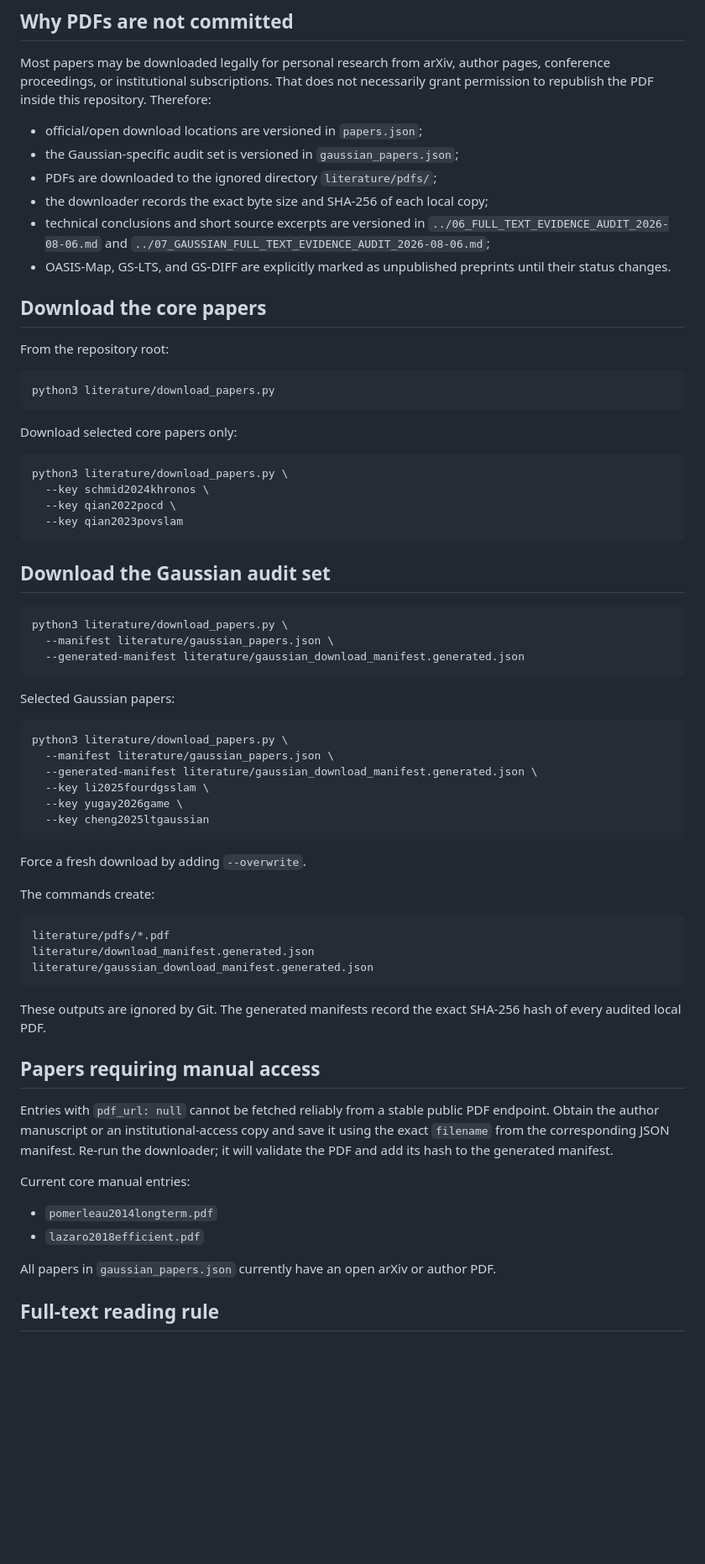
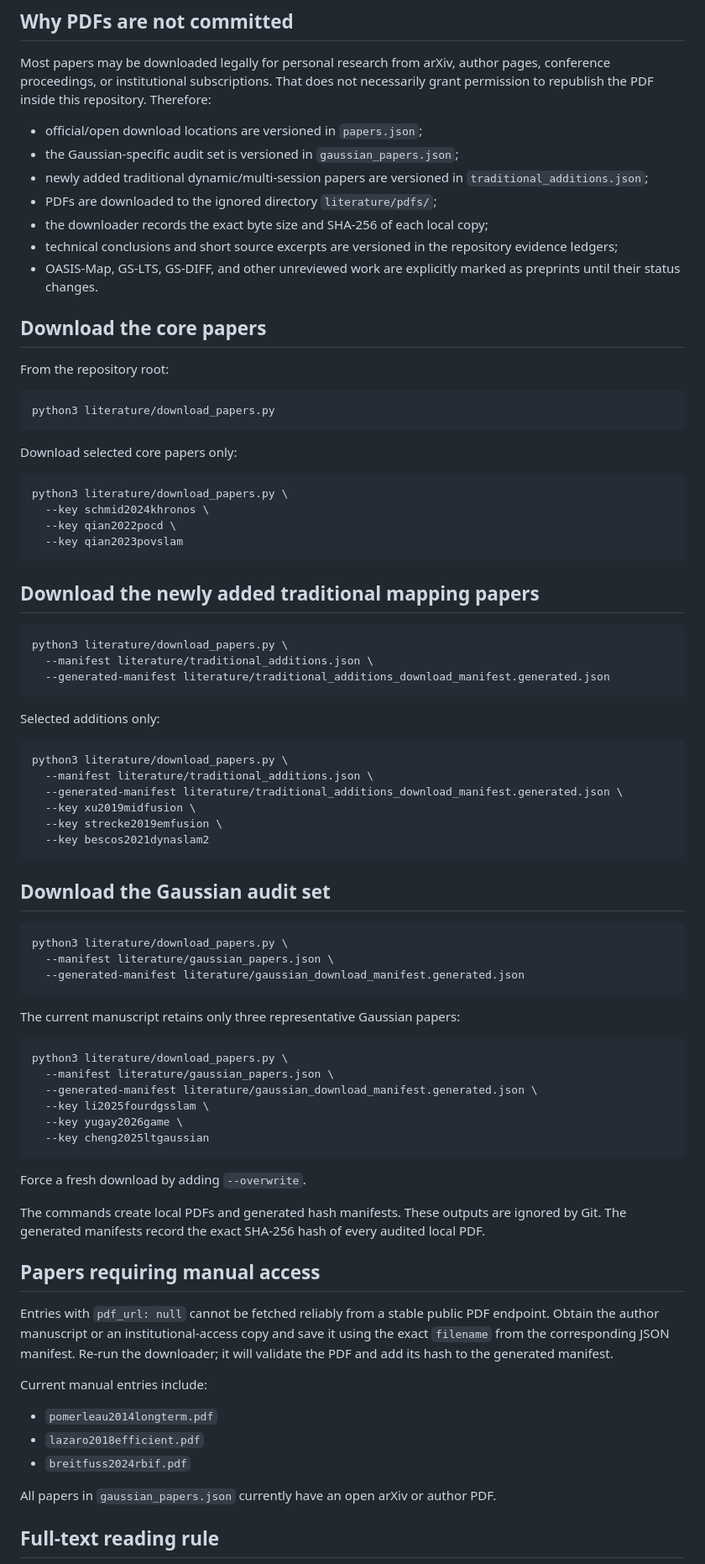
Before and after one commit to giltchcity/myncv---rpsl---daicma, a Markdown page: literature/README.md, the part around the change. Shown at 84% size. Rendered like a GitHub page; blank space fills up the shorter version.

Commit message:
Add traditional literature download workflow and focused Gaussian set

````diff
--- a/literature/README.md
+++ b/literature/README.md
@@ -12,13 +12,14 @@ Therefore:
 
 - official/open download locations are versioned in `papers.json`;
 - the Gaussian-specific audit set is versioned in `gaussian_papers.json`;
+- newly added traditional dynamic/multi-session papers are versioned in
+  `traditional_additions.json`;
 - PDFs are downloaded to the ignored directory `literature/pdfs/`;
 - the downloader records the exact byte size and SHA-256 of each local copy;
-- technical conclusions and short source excerpts are versioned in
-  `../06_FULL_TEXT_EVIDENCE_AUDIT_2026-08-06.md` and
-  `../07_GAUSSIAN_FULL_TEXT_EVIDENCE_AUDIT_2026-08-06.md`;
-- OASIS-Map, GS-LTS, and GS-DIFF are explicitly marked as unpublished preprints
-  until their status changes.
+- technical conclusions and short source excerpts are versioned in the
+  repository evidence ledgers;
+- OASIS-Map, GS-LTS, GS-DIFF, and other unreviewed work are explicitly marked as
+  preprints until their status changes.
 
 ## Download the core papers
 
@@ -37,6 +38,25 @@ python3 literature/download_papers.py \
   --key qian2023povslam
 ```
 
+## Download the newly added traditional mapping papers
+
+```bash
+python3 literature/download_papers.py \
+  --manifest literature/traditional_additions.json \
+  --generated-manifest literature/traditional_additions_download_manifest.generated.json
+```
+
+Selected additions only:
+
+```bash
+python3 literature/download_papers.py \
+  --manifest literature/traditional_additions.json \
+  --generated-manifest literature/traditional_additions_download_manifest.generated.json \
+  --key xu2019midfusion \
+  --key strecke2019emfusion \
+  --key bescos2021dynaslam2
+```
+
 ## Download the Gaussian audit set
 
 ```bash
@@ -45,7 +65,7 @@ python3 literature/download_papers.py \
   --generated-manifest literature/gaussian_download_manifest.generated.json
 ```
 
-Selected Gaussian papers:
+The current manuscript retains only three representative Gaussian papers:
 
 ```bash
 python3 literature/download_papers.py \
@@ -58,16 +78,9 @@ python3 literature/download_papers.py \
 
 Force a fresh download by adding `--overwrite`.
 
-The commands create:
-
-```text
-literature/pdfs/*.pdf
-literature/download_manifest.generated.json
-literature/gaussian_download_manifest.generated.json
-```
-
-These outputs are ignored by Git. The generated manifests record the exact
-SHA-256 hash of every audited local PDF.
+The commands create local PDFs and generated hash manifests. These outputs are
+ignored by Git. The generated manifests record the exact SHA-256 hash of every
+audited local PDF.
 
 ## Papers requiring manual access
 
@@ -76,10 +89,11 @@ endpoint. Obtain the author manuscript or an institutional-access copy and save
 it using the exact `filename` from the corresponding JSON manifest. Re-run the
 downloader; it will validate the PDF and add its hash to the generated manifest.
 
-Current core manual entries:
+Current manual entries include:
 
 - `pomerleau2014longterm.pdf`
 - `lazaro2018efficient.pdf`
+- `breitfuss2024rbif.pdf`
 
 All papers in `gaussian_papers.json` currently have an open arXiv or author PDF.
 
````
